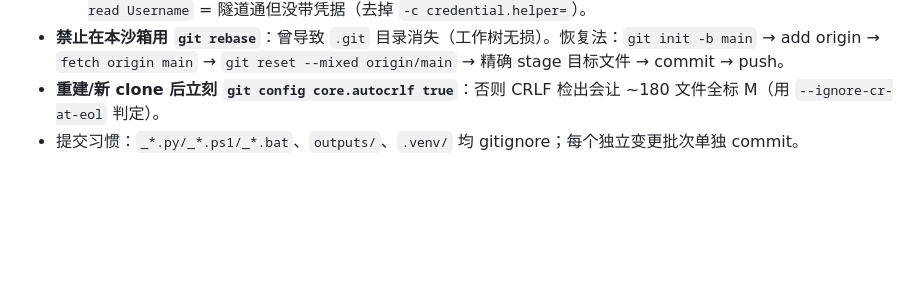
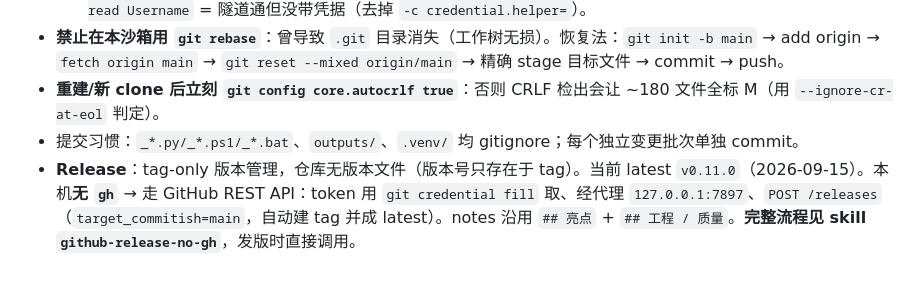
Before and after one commit to cpufreestyle/ai_movie_agent, a Markdown page: .workbuddy/memory/MEMORY.md, the part around the change. Drawn GitHub-style; blank space fills up the shorter version.

```diff
--- a/.workbuddy/memory/MEMORY.md
+++ b/.workbuddy/memory/MEMORY.md
@@ -44,3 +44,4 @@
 - **禁止在本沙箱用 `git rebase`**：曾导致 `.git` 目录消失（工作树无损）。恢复法：`git init -b main` → add origin → `fetch origin main` → `git reset --mixed origin/main` → 精确 stage 目标文件 → commit → push。
 - **重建/新 clone 后立刻 `git config core.autocrlf true`**：否则 CRLF 检出会让 ~180 文件全标 M（用 `--ignore-cr-at-eol` 判定）。
 - 提交习惯：`_*.py/_*.ps1/_*.bat`、`outputs/`、`.venv/` 均 gitignore；每个独立变更批次单独 commit。
+- **Release**：tag-only 版本管理，仓库无版本文件（版本号只存在于 tag）。当前 latest `v0.11.0`（2026-09-15）。本机**无 `gh`** → 走 GitHub REST API：token 用 `git credential fill` 取、经代理 `127.0.0.1:7897`、`POST /releases`（`target_commitish=main`，自动建 tag 并成 latest）。notes 沿用 `## 亮点` + `## 工程 / 质量`。**完整流程见 skill `github-release-no-gh`**，发版时直接调用。
```
Also changed, not shown: .workbuddy/memory/2026-09-15.md (+10 -0 lines).
